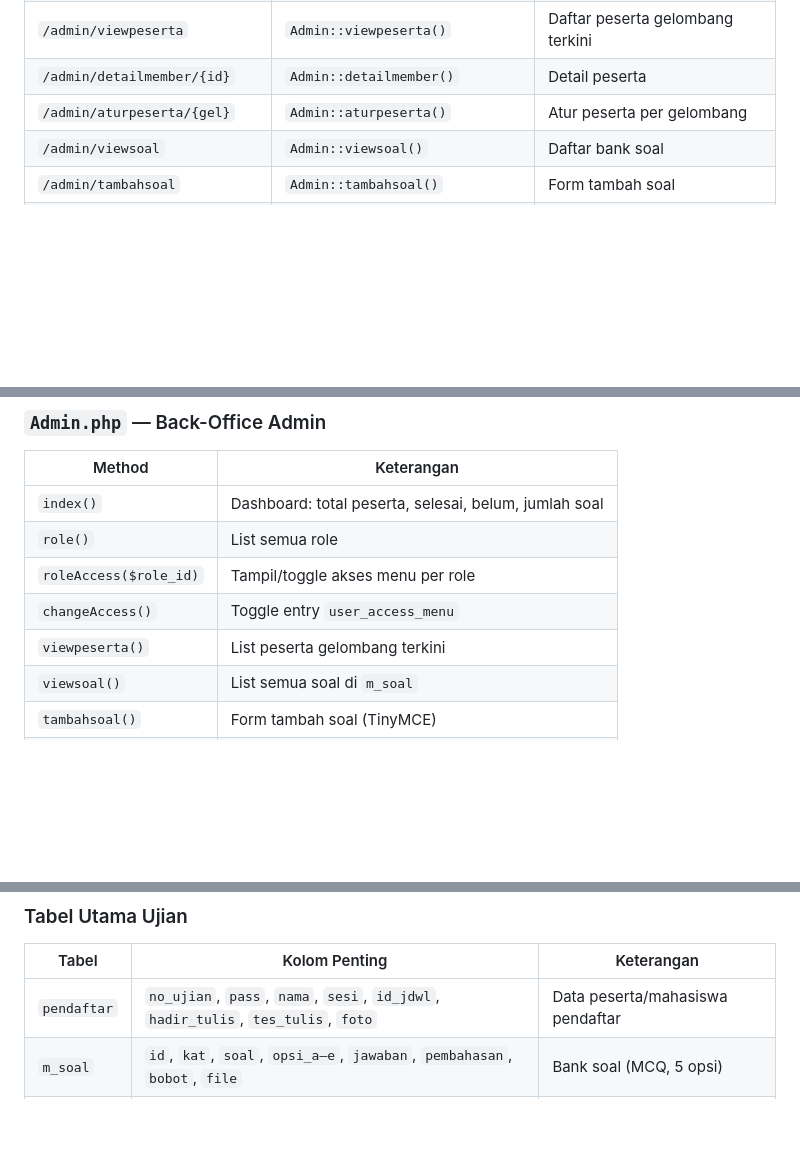
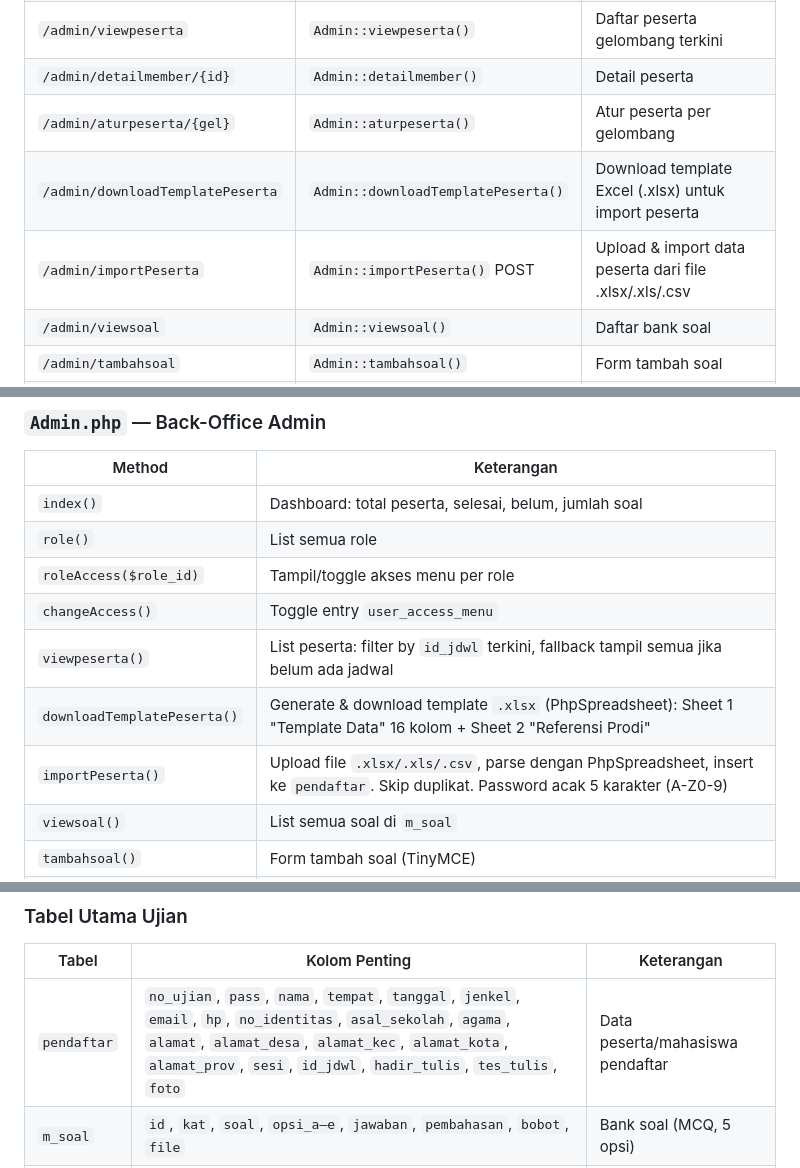
Before and after one commit to mahendaruui/tuomaru-v2, a Markdown page: app_spec.md, 3 parts joined by grey strips. Drawn GitHub-style; blank space fills up the shorter version.

```diff
--- a/app_spec.md
+++ b/app_spec.md
@@ -79,6 +79,8 @@ Ada **dua sistem login terpisah** yang berjalan bersamaan.
 | `/admin/viewpeserta` | `Admin::viewpeserta()` | Daftar peserta gelombang terkini |
 | `/admin/detailmember/{id}` | `Admin::detailmember()` | Detail peserta |
 | `/admin/aturpeserta/{gel}` | `Admin::aturpeserta()` | Atur peserta per gelombang |
+| `/admin/downloadTemplatePeserta` | `Admin::downloadTemplatePeserta()` | Download template Excel (.xlsx) untuk import peserta |
+| `/admin/importPeserta` | `Admin::importPeserta()` POST | Upload & import data peserta dari file .xlsx/.xls/.csv |
 | `/admin/viewsoal` | `Admin::viewsoal()` | Daftar bank soal |
 | `/admin/tambahsoal` | `Admin::tambahsoal()` | Form tambah soal |
 | `/admin/editsoal/{id}` | `Admin::editsoal()` | Form edit soal |
@@ -129,7 +131,9 @@ Ada **dua sistem login terpisah** yang berjalan bersamaan.
 | `role()` | List semua role |
 | `roleAccess($role_id)` | Tampil/toggle akses menu per role |
 | `changeAccess()` | Toggle entry `user_access_menu` |
-| `viewpeserta()` | List peserta gelombang terkini |
+| `viewpeserta()` | List peserta: filter by `id_jdwl` terkini, fallback tampil semua jika belum ada jadwal |
+| `downloadTemplatePeserta()` | Generate & download template `.xlsx` (PhpSpreadsheet): Sheet 1 "Template Data" 16 kolom + Sheet 2 "Referensi Prodi" |
+| `importPeserta()` | Upload file `.xlsx/.xls/.csv`, parse dengan PhpSpreadsheet, insert ke `pendaftar`. Skip duplikat. Password acak 5 karakter (A-Z0-9) |
 | `viewsoal()` | List semua soal di `m_soal` |
 | `tambahsoal()` | Form tambah soal (TinyMCE) |
 | `hapussoal($id)` | Hapus soal |
@@ -202,7 +206,7 @@ Digunakan oleh semua controller sebagai model utama.
 ### Tabel Utama Ujian
 | Tabel | Kolom Penting | Keterangan |
 |-------|---------------|------------|
-| `pendaftar` | `no_ujian`, `pass`, `nama`, `sesi`, `id_jdwl`, `hadir_tulis`, `tes_tulis`, `foto` | Data peserta/mahasiswa pendaftar |
+| `pendaftar` | `no_ujian`, `pass`, `nama`, `tempat`, `tanggal`, `jenkel`, `email`, `hp`, `no_identitas`, `asal_sekolah`, `agama`, `alamat`, `alamat_desa`, `alamat_kec`, `alamat_kota`, `alamat_prov`, `sesi`, `id_jdwl`, `hadir_tulis`, `tes_tulis`, `foto` | Data peserta/mahasiswa pendaftar |
 | `m_soal` | `id`, `kat`, `soal`, `opsi_a–e`, `jawaban`, `pembahasan`, `bobot`, `file` | Bank soal (MCQ, 5 opsi) |
 | `hasil_tes` | `id`, `no_ujian`, `id_soal`, `jwb` | Jawaban per peserta per soal |
 | `nilaites` | `no_ujian`, `jwb_b`, `jwb_s`, `nilai`, `status` | Hasil skor ujian (benar, salah, nilai) |
```
Also changed, not shown: other parts of app_spec.md (+52 -1 lines).
